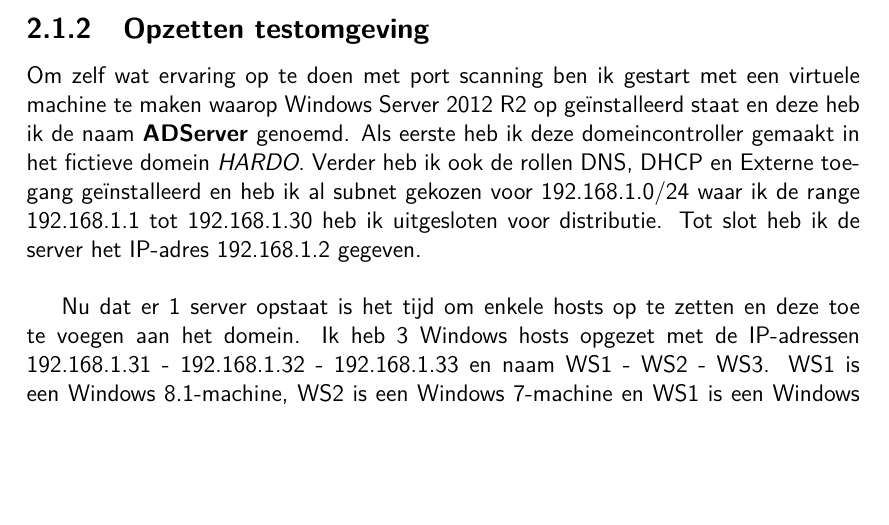
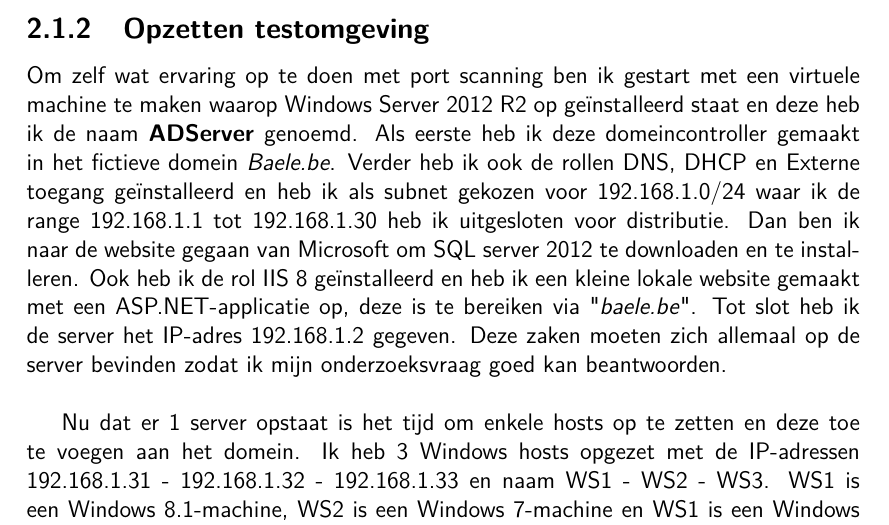
Before and after one commit to Baelemeister/Bachelorproef, a LaTeX document (BPNATHAN/NathanBP.tex): part of page 10 of 16, cut so that both start at the same text, the shorter picture padded with empty space. Compiled offline with pdfLaTeX; a missing bibliography style is replaced by a similar one.

Commit message:
Toevoegen tekst
Changed:
- Methodiek

```diff
--- a/BPNATHAN/NathanBP.tex
+++ b/BPNATHAN/NathanBP.tex
@@ -231,7 +231,7 @@ Deze lectuur gaf mij een degelijke basis om mijn onderzoek te starten. In de bib
 Natuurlijk was voorgaande oefening enorm simpel, maar deze was dan ook voor de techniek onder de knie te krijgen. Nu is het tijd voor een iets moeilijkere oefening.
 
 \subsection{Opzetten testomgeving}
-Om zelf wat ervaring op te doen met port scanning ben ik gestart met een virtuele machine te maken waarop Windows Server 2012 R2 op geïnstalleerd staat en deze heb ik de naam \textbf{ADServer} genoemd. Als eerste heb ik deze domeincontroller gemaakt in het fictieve domein \textit{HARDO}. Verder heb ik ook de rollen DNS, DHCP en Externe toegang geïnstalleerd en heb ik al subnet gekozen voor 192.168.1.0/24 waar ik de range 192.168.1.1 tot 192.168.1.30 heb ik uitgesloten voor distributie. Tot slot heb ik de server het IP-adres 192.168.1.2 gegeven. \newline
+Om zelf wat ervaring op te doen met port scanning ben ik gestart met een virtuele machine te maken waarop Windows Server 2012 R2 op geïnstalleerd staat en deze heb ik de naam \textbf{ADServer} genoemd. Als eerste heb ik deze domeincontroller gemaakt in het fictieve domein \textit{Baele.be}. Verder heb ik ook de rollen DNS, DHCP en Externe toegang geïnstalleerd en heb ik als subnet gekozen voor 192.168.1.0/24 waar ik de range 192.168.1.1 tot 192.168.1.30 heb ik uitgesloten voor distributie. Dan ben ik naar de website gegaan van Microsoft om SQL server 2012 te downloaden en te installeren. Ook heb ik de rol IIS 8 geïnstalleerd en heb ik een kleine lokale website gemaakt met een ASP.NET-applicatie op, deze is te bereiken via "\textit{baele.be}". Tot slot heb ik de server het IP-adres 192.168.1.2 gegeven. Deze zaken moeten zich allemaal op de server bevinden zodat ik mijn onderzoeksvraag goed kan beantwoorden. \newline
 
 Nu dat er 1 server opstaat is het tijd om enkele hosts op te zetten en deze toe te voegen aan het domein. Ik heb 3 Windows hosts opgezet met de IP-adressen 192.168.1.31 - 192.168.1.32 - 192.168.1.33 en naam WS1 - WS2 - WS3. WS1 is een Windows 8.1-machine, WS2 is een Windows 7-machine en WS1 is een Windows Vista-machine. Tot slot heb ik een kali virtuele machine gemaakt om in het netwerk binnen te dringen. Met deze 5 virtuele machines kan ik verschillende soorten software en technologieën testen die ervoor zorgen dat ik mijn onderzoeksvragen zo nauwkeurig en correct mogelijk kan beantwoorden.
 
```
Also changed, not shown: 1 other file.
